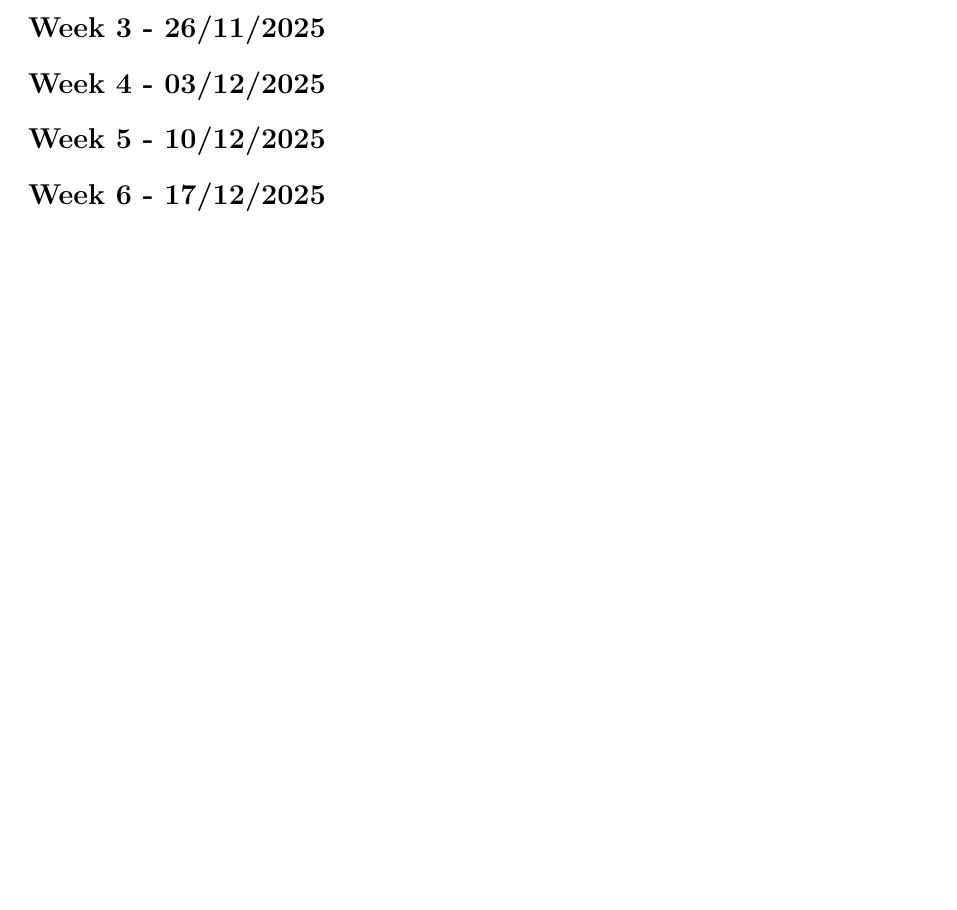
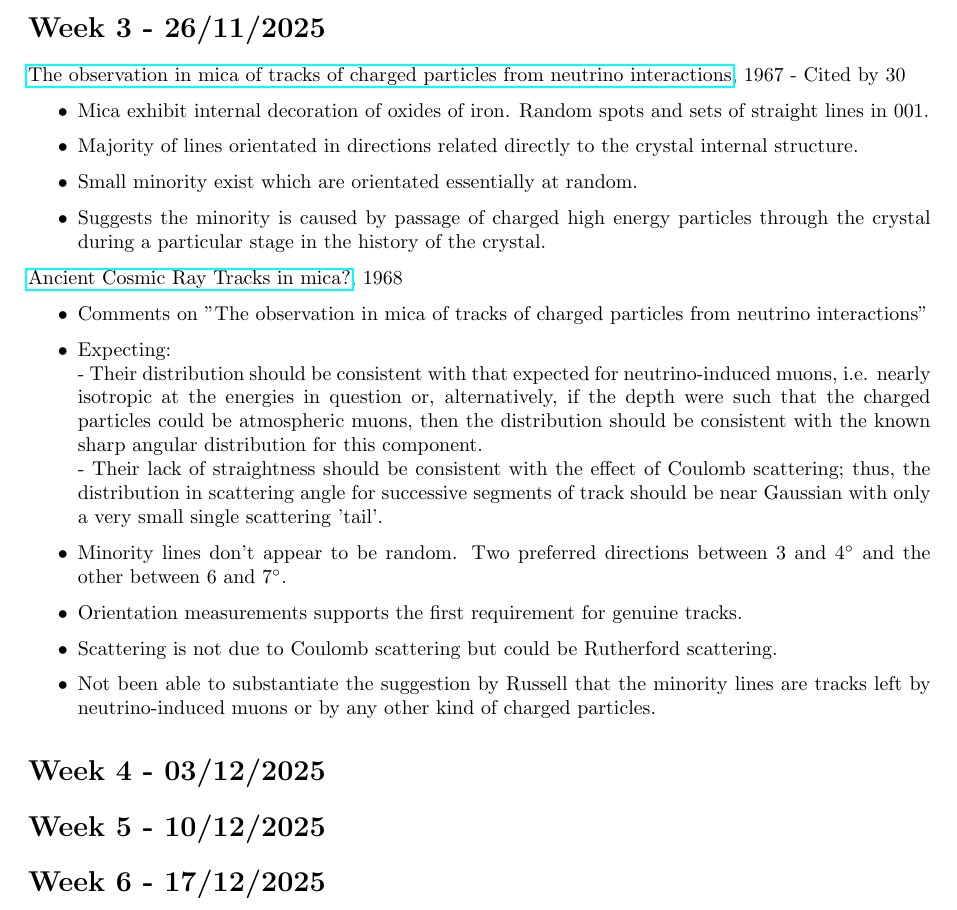
Before and after one commit to xin-cl/nsci0004-lit-review, a LaTeX document (Project Log/Project Log.tex): part of page 2 of 2, cut so that both start at the same text, the shorter picture padded with empty space. Compiled offline with pdfLaTeX.

Commit message:
Updated Log and Added Book

```diff
--- a/Project Log/Project Log.tex
+++ b/Project Log/Project Log.tex
@@ -83,6 +83,36 @@
 {Identification and selection criteria for charged lepton tracks in mica}, 1988 - Cited by 48
 
 \section*{Week 3 - 26/11/2025}
+\href{https://www.sciencedirect.com/science/article/abs/pii/0370269367900214?fr=RR-2&ref=pdf_download&rr=9a50bd84692e63cd}
+{The observation in mica of tracks of charged particles from neutrino interactions}, 1967 - Cited by 30
+\begin{itemize}
+    \item Mica exhibit internal decoration of oxides of iron. Random spots and sets of straight lines in 001.
+    \item Majority of lines orientated in directions related directly to the crystal internal structure.
+    \item Small minority exist which are orientated essentially at random.
+    \item Suggests the minority is caused by passage of charged high energy particles through the crystal during a
+    particular stage in the history of the crystal.
+\end{itemize}
+
+\href{https://www.sciencedirect.com/science/article/pii/037026936890600X?ref=pdf_download&fr=RR-2&rr=9a8353e29c80bee2}
+{Ancient Cosmic Ray Tracks in mica?}, 1968
+\begin{itemize}
+    \item Comments on "The observation in mica of tracks of charged particles from neutrino interactions"
+    \item Expecting: \\
+    - Their distribution should be consistent with that expected for neutrino-induced muons, i.e. nearly isotropic
+    at the energies in question or, alternatively, if the depth were such that the charged particles could be
+    atmospheric muons, then the distribution should be consistent with the known sharp angular distribution for this
+    component. \\
+    - Their lack of straightness should be consistent with the effect of Coulomb scattering; thus, the distribution
+    in scattering angle for successive segments of track should be near Gaussian with only a very small single scattering
+    'tail'.
+    \item Minority lines don't appear to be random. Two preferred directions between 3 and 4\unit{\degree} and the other between
+    6 and 7\unit{\degree}.
+    \item Orientation measurements supports the first requirement for genuine tracks.
+    \item Scattering is not due to Coulomb scattering but could be Rutherford scattering.
+    \item Not been able to substantiate the suggestion by Russell that the minority lines are tracks left by
+    neutrino-induced muons or by any other kind of charged particles.
+
+\end{itemize}
 
 \section*{Week 4 - 03/12/2025}
 
```
Also changed, not shown: Project Log/Project Log.pdf, 4 other files.
